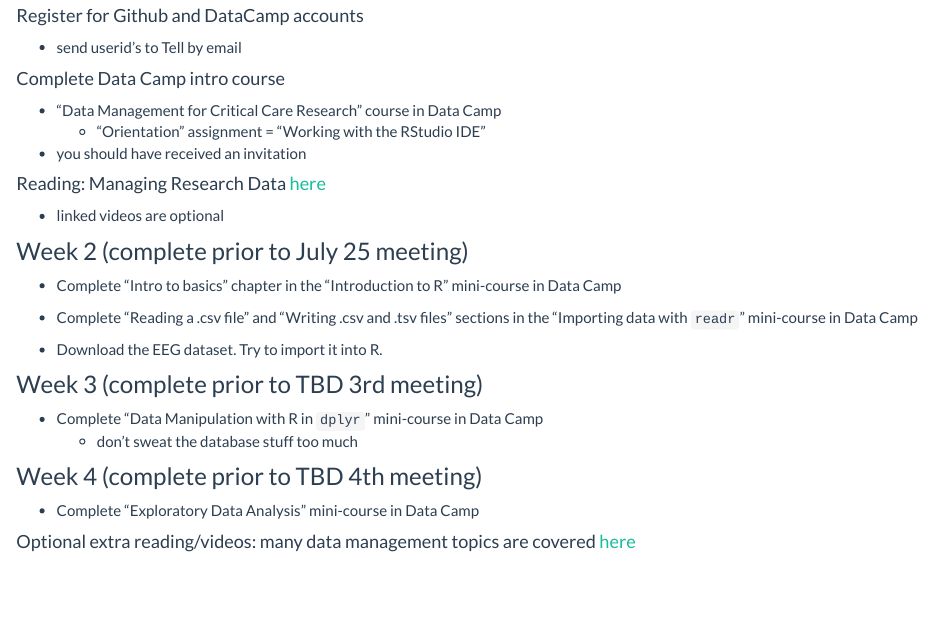
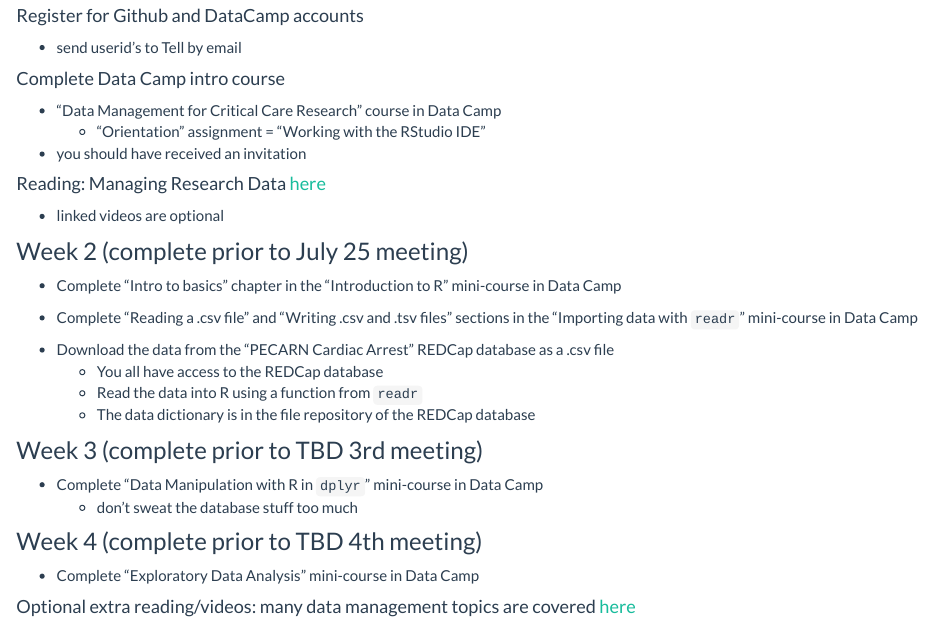
Before and after one commit to CU-picudata/course, an R Markdown document (assignments.Rmd): the page in a window 1100 px wide, from 160 px down. The pictures show the output file assignments.html that the author committed with the source, opened offline; library style sheets and scripts come from the installed R packages.

Commit message:
adding REDCap assignment

```diff
--- a/assignments.Rmd
+++ b/assignments.Rmd
@@ -27,7 +27,10 @@
 
 - Complete "Reading a .csv file" and "Writing .csv and .tsv files" sections in the "Importing data with `readr`" mini-course in Data Camp
 
-- Download the EEG dataset. Try to import it into R.
+- Download the data from the "PECARN Cardiac Arrest" REDCap database as a .csv file
+     - You all have access to the REDCap database
+     - Read the data into R using a function from `readr`
+     - The data dictionary is in the file repository of the REDCap database
 
 
 
```
Also changed, not shown: assignments.html.
